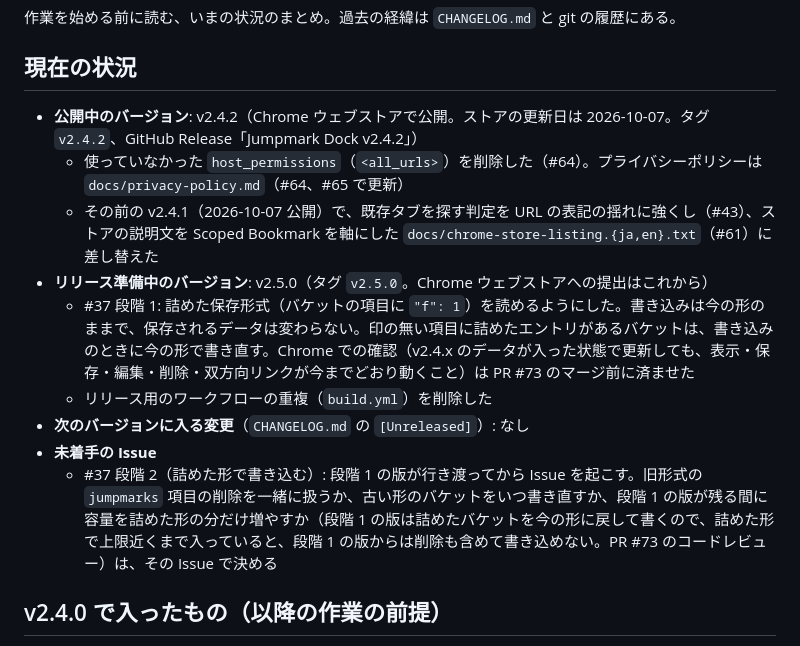
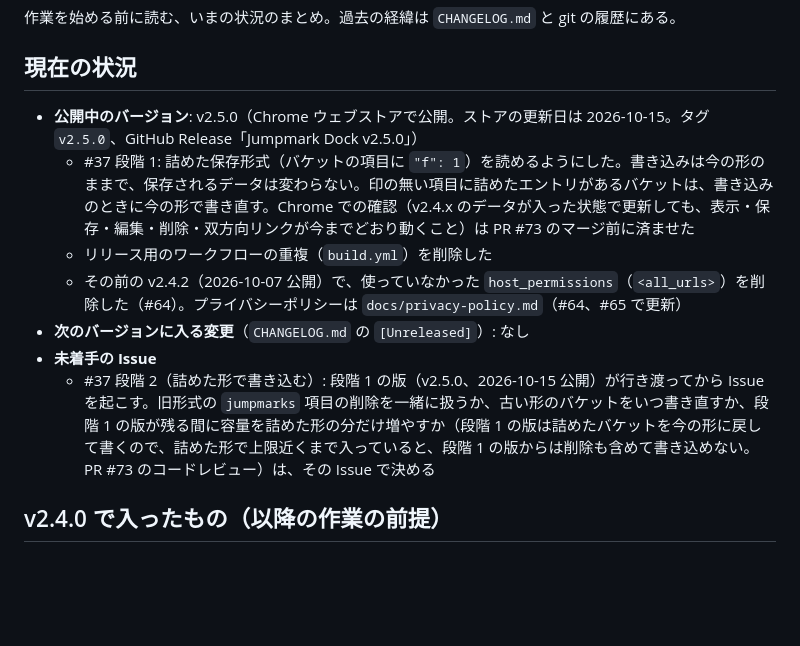
Before and after one commit to maepon/jumpmark-dock, a Markdown page: docs/work-session-handoff.md, the part around one of its changes. GitHub-like rendering; blank space fills up the shorter version.

Commit message:
v2.5.0 のストア公開を引き継ぎ記録に反映する
Co-Authored-By: Claude Opus 5.5 <noreply@anthropic.com>

```diff
--- a/docs/work-session-handoff.md
+++ b/docs/work-session-handoff.md
@@ -4,15 +4,13 @@
 
 ## 現在の状況
 
-- **公開中のバージョン**: v2.4.2（Chrome ウェブストアで公開。ストアの更新日は 2026-10-07。タグ `v2.4.2`、GitHub Release「Jumpmark Dock v2.4.2」）
-  - 使っていなかった `host_permissions`（`<all_urls>`）を削除した（#64）。プライバシーポリシーは `docs/privacy-policy.md`（#64、#65 で更新）
-  - その前の v2.4.1（2026-10-07 公開）で、既存タブを探す判定を URL の表記の揺れに強くし（#43）、ストアの説明文を Scoped Bookmark を軸にした `docs/chrome-store-listing.{ja,en}.txt`（#61）に差し替えた
-- **リリース準備中のバージョン**: v2.5.0（タグ `v2.5.0`。Chrome ウェブストアへの提出はこれから）
+- **公開中のバージョン**: v2.5.0（Chrome ウェブストアで公開。ストアの更新日は 2026-10-15。タグ `v2.5.0`、GitHub Release「Jumpmark Dock v2.5.0」）
   - #37 段階 1: 詰めた保存形式（バケットの項目に `"f": 1`）を読めるようにした。書き込みは今の形のままで、保存されるデータは変わらない。印の無い項目に詰めたエントリがあるバケットは、書き込みのときに今の形で書き直す。Chrome での確認（v2.4.x のデータが入った状態で更新しても、表示・保存・編集・削除・双方向リンクが今までどおり動くこと）は PR #73 のマージ前に済ませた
   - リリース用のワークフローの重複（`build.yml`）を削除した
+  - その前の v2.4.2（2026-10-07 公開）で、使っていなかった `host_permissions`（`<all_urls>`）を削除した（#64）。プライバシーポリシーは `docs/privacy-policy.md`（#64、#65 で更新）
 - **次のバージョンに入る変更**（`CHANGELOG.md` の `[Unreleased]`）: なし
 - **未着手の Issue**
-  - #37 段階 2（詰めた形で書き込む）: 段階 1 の版が行き渡ってから Issue を起こす。旧形式の `jumpmarks` 項目の削除を一緒に扱うか、古い形のバケットをいつ書き直すか、段階 1 の版が残る間に容量を詰めた形の分だけ増やすか（段階 1 の版は詰めたバケットを今の形に戻して書くので、詰めた形で上限近くまで入っていると、段階 1 の版からは削除も含めて書き込めない。PR #73 のコードレビュー）は、その Issue で決める
+  - #37 段階 2（詰めた形で書き込む）: 段階 1 の版（v2.5.0、2026-10-15 公開）が行き渡ってから Issue を起こす。旧形式の `jumpmarks` 項目の削除を一緒に扱うか、古い形のバケットをいつ書き直すか、段階 1 の版が残る間に容量を詰めた形の分だけ増やすか（段階 1 の版は詰めたバケットを今の形に戻して書くので、詰めた形で上限近くまで入っていると、段階 1 の版からは削除も含めて書き込めない。PR #73 のコードレビュー）は、その Issue で決める
 
 ## v2.4.0 で入ったもの（以降の作業の前提）
 
```
Also changed, not shown: other parts of docs/work-session-handoff.md (+1 -1 lines), CLAUDE.md (+1 -1 lines).
